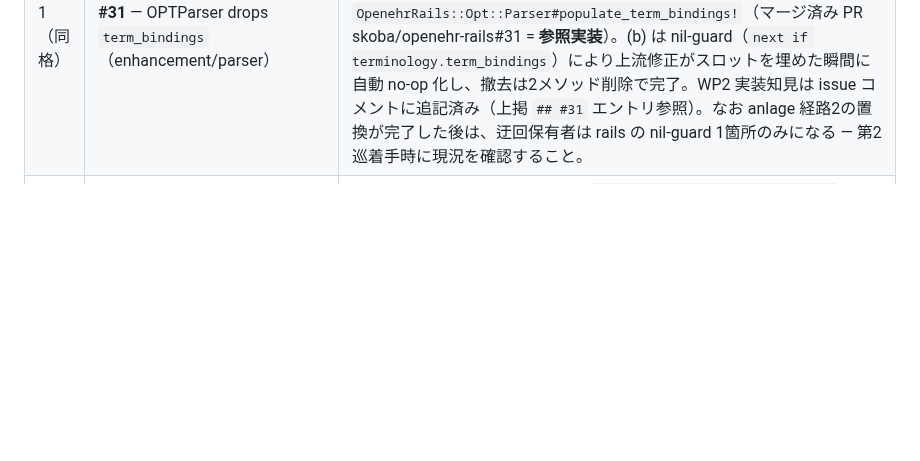
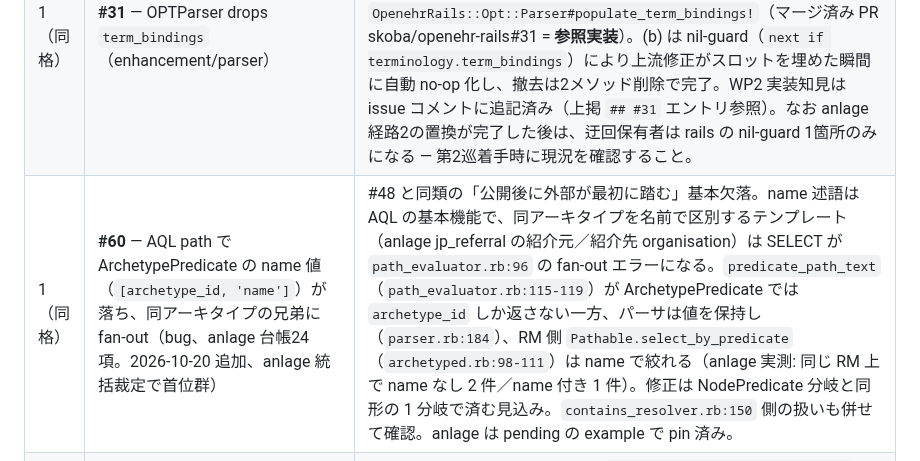
Before and after one commit to skoba/openehr-ruby, a Markdown page: docs/backlog.md, the part around the change. GitHub-like rendering; blank space fills up the shorter version.

Commit message:
Docs: backlog Round 2 magazine に #60（AQL の ArchetypePredicate name 値欠落）を首位群として追加
anlage 統括裁定（2026-10-20）。anlage docs/upstream-candidates.md §24、
docs/reports/demo-integration-log.md R4 が出所。

Co-Authored-By: Claude Opus 5.5 <noreply@anthropic.com>

```diff
--- a/docs/backlog.md
+++ b/docs/backlog.md
@@ -155,6 +155,7 @@ coverage of `lib/`). Not blocking: the artifact + sha256 comparison rule in
 | --- | --- | --- |
 | 1（同格） | **#48** — AQL `events/time` 到達不能（events/time バグ、anlage 台帳11項） | 公開後（openehr 2.4.2 は rubygems 公開済み、`pre-freeze-wave-log.md` R12）に外部利用者が最初に踏む基本欠落。OBSERVATION のイベント時刻での期間 WHERE が一切不可 — `Event` の `path_attribute :data, :state`（`history.rb:53`）に `time` が無く、`ALLOWED_TERMINAL_HOPS = %w[magnitude name value]`（`path_evaluator.rb:23`）にも無いため Pathable/terminal 両経路から漏れ、代替終端ホップが存在しない（「10項より制約が強い」という台帳自身の優先度判断どおり）。reader は既存（`attr_reader :time`、`history.rb:51`）のため、whitelist 追加だけで `public_send` は通る。 |
 | 1（同格） | **#31** — OPTParser drops `term_bindings`（enhancement/parser） | **撤去カスケードの起点**。迂回保有者は2箇所: (a) anlage `Opt::PathcardExtractor#extract_code_bindings` — `Opt::SafeParser.safe_document` での生XML再解析（wp2-plan.md の**経路2**。#31 はその差し替え候補）、(b) openehr-rails `OpenehrRails::Opt::Parser#populate_term_bindings!`（マージ済み PR skoba/openehr-rails#31 = **参照実装**）。(b) は nil-guard（`next if terminology.term_bindings`）により上流修正がスロットを埋めた瞬間に自動 no-op 化し、撤去は2メソッド削除で完了。WP2 実装知見は issue コメントに追記済み（上掲 `## #31` エントリ参照）。なお anlage 経路2の置換が完了した後は、迂回保有者は rails の nil-guard 1箇所のみになる — 第2巡着手時に現況を確認すること。 |
+| 1（同格） | **#60** — AQL path で ArchetypePredicate の name 値（`[archetype_id, 'name']`）が落ち、同アーキタイプの兄弟に fan-out（bug、anlage 台帳24項。2026-10-20 追加、anlage 統括裁定で首位群） | #48 と同類の「公開後に外部が最初に踏む」基本欠落。name 述語は AQL の基本機能で、同アーキタイプを名前で区別するテンプレート（anlage jp_referral の紹介元／紹介先 organisation）は SELECT が `path_evaluator.rb:96` の fan-out エラーになる。`predicate_path_text`（`path_evaluator.rb:115-119`）が ArchetypePredicate では `archetype_id` しか返さない一方、パーサは値を保持し（`parser.rb:184`）、RM 側 `Pathable.select_by_predicate`（`archetyped.rb:98-111`）は name で絞れる（anlage 実測: 同じ RM 上で name なし 2 件／name 付き 1 件）。修正は NodePredicate 分岐と同形の 1 分岐で済む見込み。`contains_resolver.rb:150` 側の扱いも併せて確認。anlage は pending の example で pin 済み。 |
 | 3 | **#43** — embedded `C_ARCHETYPE_ROOT` の `[node_id]` ブラケット欠落（bug/parser） | 根本原因は issue 上で確認済み（`xml_constraint_parsing.rb:18-29` の `c_archetype_root` に `c_complex_object` 相当のブラケット付与が無い）、修正形も記載済み。issue の Timing 節どおり第2巡実装。着手前に explore→plan 1巡（`XMLArchetypeParser` 共有ディスパッチの確認）が必要。設計議論2件より先、外部実需直撃の同格1位2件より後。 |
 | 4 | **#49** — AQL `defining_code`/`code_string` 到達不能（enhancement 扱い妥当、anlage 台帳10項） | **設計議論**。`ALLOWED_TERMINAL_HOPS` は「Expand only when a real query needs another one」（`path_evaluator.rb:20-22`）の意図的スコープ限定で、記録上の根拠は "no arbitrary send"（導入コミット fa6f6c4）— 拡張方針の合意が実装に先行。代替パス（`value/value` ラベル一致）が存在するぶん #48 より低順位（台帳の判断どおり）。初の具体的実需例あり（anlage q20: 診断確度 at0074 のコード値 WHERE — issue に Use case として引用済み、`pathcards_eval_seed.yml`）。 |
 | 5 | **#36** — STRICT-mode XML parsing（enhancement/parser） | **設計議論**（3案: STRICT 既定化／opt-in〔#33 の no-override 設計と緊張〕／低優先で保留）。STRICT 既定化は openehr-rails `spec/templates/lab_result_report_reduced.opt`（XML コメント内の `--` エムダッシュ＝不正な二重ハイフン）の fixture 修正に依存 — 依存先が他リポジトリのため最後尾。 |
```
